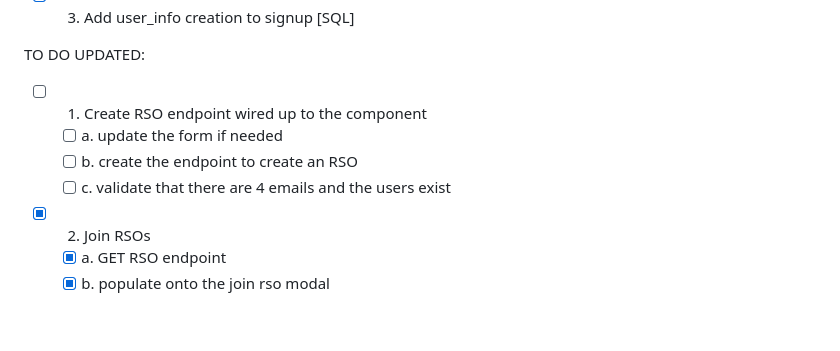
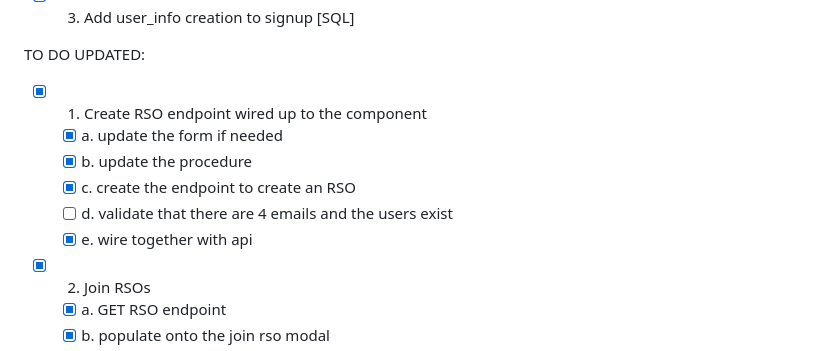
Before and after one commit to sethlenhof/DatabaseProject, a Markdown page: todo.md, the part around the change. GitHub-like rendering; blank space fills up the shorter version.

Commit message:
update todo

```diff
--- a/todo.md
+++ b/todo.md
@@ -51,10 +51,12 @@ university_login
 
 
 TO DO UPDATED:
-- [ ] 1. Create RSO endpoint wired up to the component
-  -[ ] a. update the form if needed
-  -[ ] b. create the endpoint to create an RSO
-  -[ ] c. validate that there are 4 emails and the users exist
+- [X] 1. Create RSO endpoint wired up to the component
+  -[X] a. update the form if needed
+  -[x] b. update the procedure
+  -[X] c. create the endpoint to create an RSO
+  -[ ] d. validate that there are 4 emails and the users exist
+  -[X] e. wire together with api
 
 - [X] 2. Join RSOs
   -[X] a. GET RSO endpoint
```
